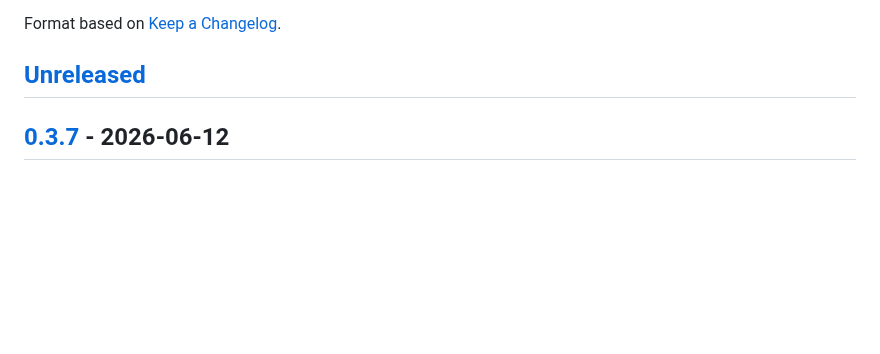
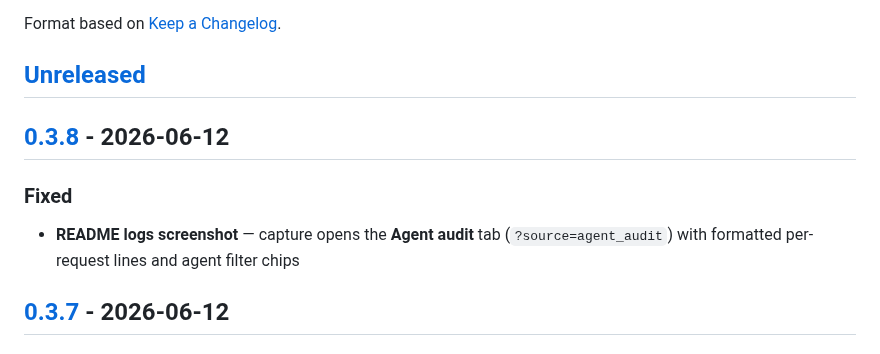
Before and after one commit to KanenasInGreece/Shared_Memory_Monitor, a Markdown page: CHANGELOG.md, the part around one of its changes. GitHub-like rendering; blank space fills up the shorter version.

Commit message:
Release v0.3.8: README logs screenshot shows agent audit
Open Agent audit via ?source=agent_audit for captures and wait for
formatted audit lines before shooting. Regenerate docs/images/logs.png.

```diff
--- a/CHANGELOG.md
+++ b/CHANGELOG.md
@@ -5,6 +5,13 @@ All notable changes to Shared Memory Monitor are documented here.
 Format based on [Keep a Changelog](https://keepachangelog.com/en/1.1.0/).
 
 ## [Unreleased]
+
+## [0.3.8] - 2026-06-12
+
+### Fixed
+
+- **README logs screenshot** — capture opens the **Agent audit** tab (`?source=agent_audit`)
+  with formatted per-request lines and agent filter chips
 
 ## [0.3.7] - 2026-06-12
 
```
Also changed, not shown: other parts of CHANGELOG.md (+2 -1 lines), README.md (+1 -1 lines), docs/images/logs.png, 5 other files.
